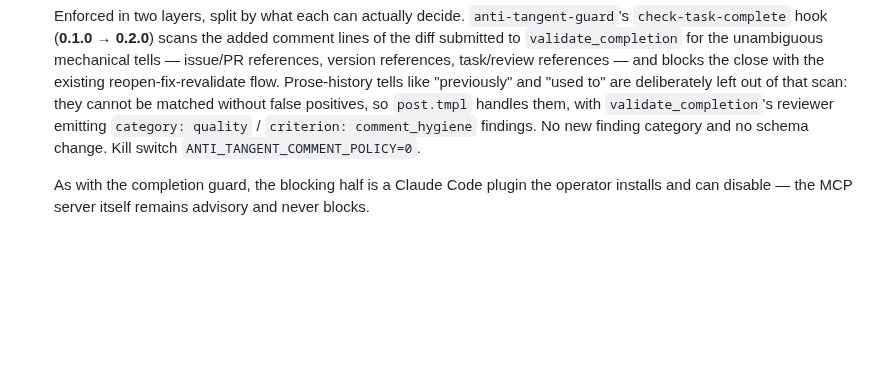
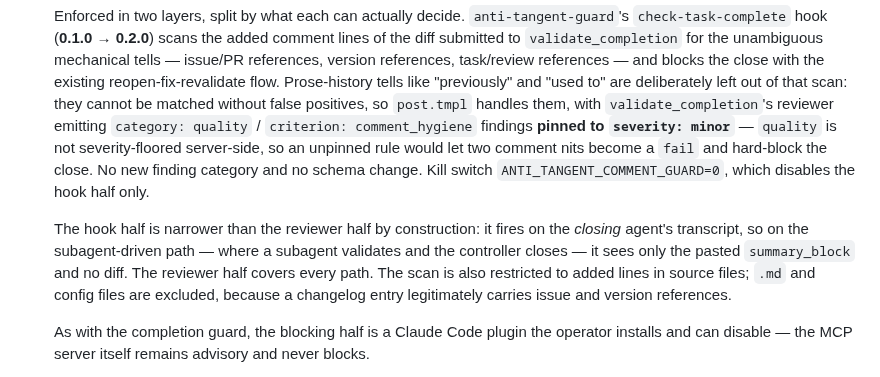
Before and after one commit to patiently/anti-tangent-mcp, a Markdown page: CHANGELOG.md, the part around the change. Rendered like a GitHub page; blank space fills up the shorter version.

Commit message:
docs(spec): fix comment-hygiene enforcement after verification
Adversarial review found two defects that would have shipped.

Severity was unpinned. applySeverityFloor floors only
unverifiable_codebase_claim and convention_deviation — quality is not
floored — so the reviewer could emit major, two majors are a fail, and
the existing guard hard-blocks on that. Part 3 would have reintroduced
at the post gate the exact unpinned-severity defect Part 1 exists to
fix. Now pinned to minor in the prompt, following how pre.tmpl pins
convention_deviation, rather than by extending the server-side floor
list (which is for categories the reviewer cannot verify).

The hook cannot see what the spec claimed. It fires on the closing
agent's transcript; under subagent-driven development a subagent
validates and the controller closes, seeing only the pasted
summary_block with no diff — controller.md already documents this as a
property. So the reviewer layer is primary and path-independent, and
the hook is supplementary and path-limited. The framing is now the
reverse of the first draft's.

Also: restrict the scan to added lines in source files, because
CHANGELOG.md carries 40 tell-matching lines and must, so an unfiltered
scan blocks every release task; scan only the last validate_completion
in the window, else a fixed comment is un-closable; drop the
unhyphenated "Task N" tell, which fires on the product's own documented
input grammar; drop the "review Critical" tell, which did not match the
example that motivated it; rename the kill switch to
ANTI_TANGENT_COMMENT_GUARD since it disables the hook half only; and
record that stats.Event stores category not criterion, so Part 3's
effect is unmeasurable and the 0.19.0 boundary is a break in
validate_completion's quality-finding trend rather than a trend.

Co-Authored-By: Claude Opus 5 (1M context) <noreply@anthropic.com>

```diff
--- a/CHANGELOG.md
+++ b/CHANGELOG.md
@@ -45,8 +45,16 @@ and this project adheres to [Semantic Versioning](https://semver.org/spec/v2.0.0
   reopen-fix-revalidate flow. Prose-history tells like "previously" and "used to" are deliberately
   left out of that scan: they cannot be matched without false positives, so `post.tmpl` handles
   them, with `validate_completion`'s reviewer emitting `category: quality` /
-  `criterion: comment_hygiene` findings. No new finding category and no schema change. Kill
-  switch `ANTI_TANGENT_COMMENT_POLICY=0`.
+  `criterion: comment_hygiene` findings **pinned to `severity: minor`** — `quality` is not
+  severity-floored server-side, so an unpinned rule would let two comment nits become a `fail` and
+  hard-block the close. No new finding category and no schema change. Kill switch
+  `ANTI_TANGENT_COMMENT_GUARD=0`, which disables the hook half only.
+
+  The hook half is narrower than the reviewer half by construction: it fires on the *closing*
+  agent's transcript, so on the subagent-driven path — where a subagent validates and the
+  controller closes — it sees only the pasted `summary_block` and no diff. The reviewer half
+  covers every path. The scan is also restricted to added lines in source files; `.md` and config
+  files are excluded, because a changelog entry legitimately carries issue and version references.
 
   As with the completion guard, the blocking half is a Claude Code plugin the operator installs
   and can disable — the MCP server itself remains advisory and never blocks.
```
Also changed, not shown: 1 other file.
